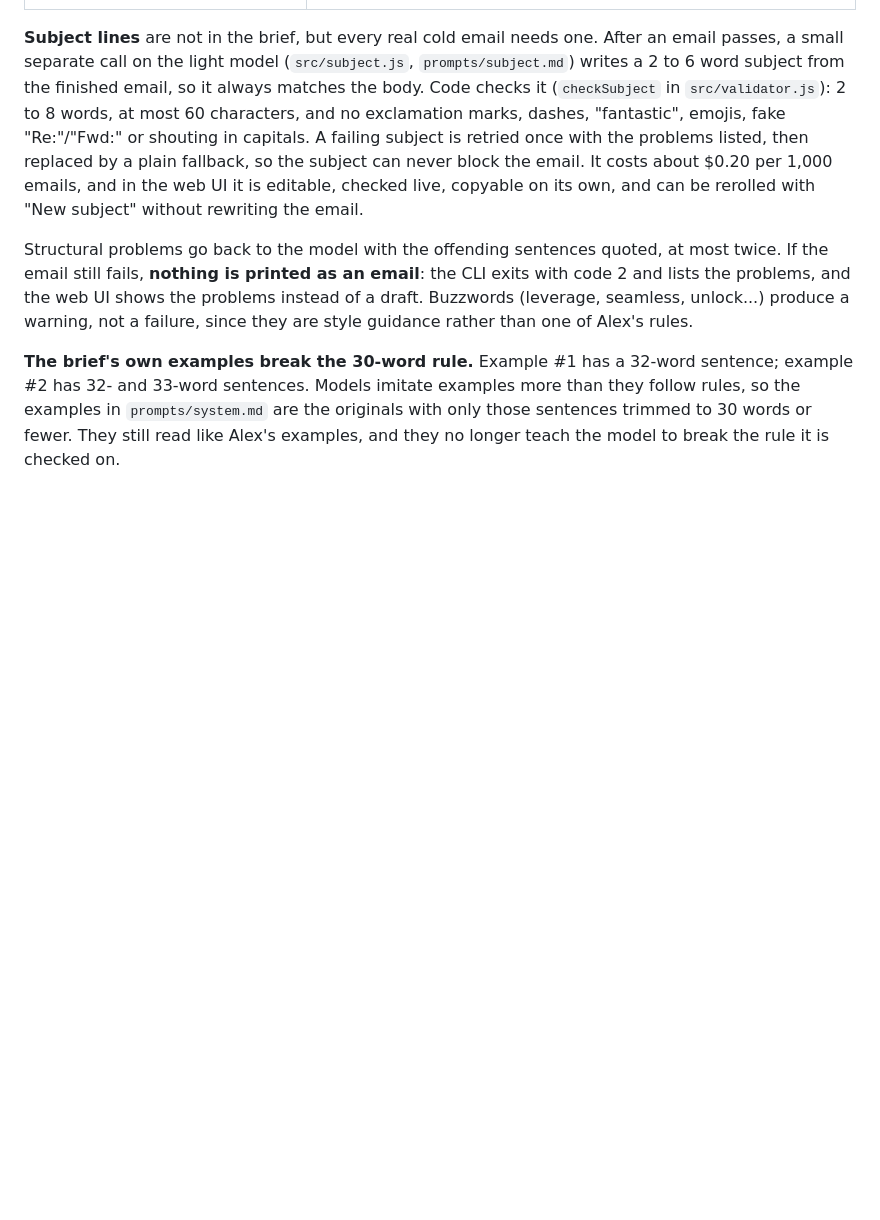
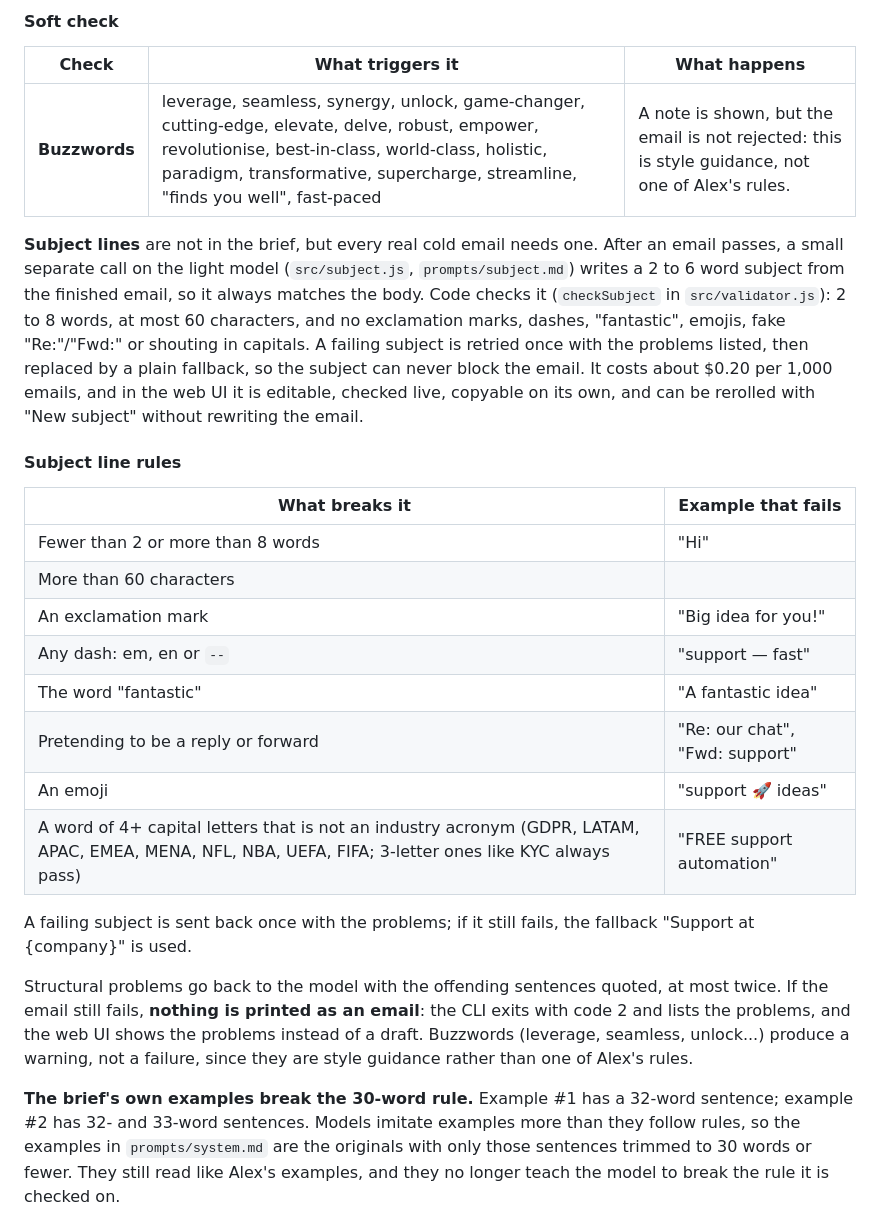
Before and after one commit to jamamv/raphie-personalized-outreach, a Markdown page: README.md, the part around one of its changes. Rendered like a GitHub page; blank space fills up the shorter version.

```diff
--- a/README.md
+++ b/README.md
@@ -222,5 +235,25 @@ The model is asked to follow the rules, but **code decides**.
+#### Soft check
+
+| Check | What triggers it | What happens |
+|---|---|---|
+| **Buzzwords** | leverage, seamless, synergy, unlock, game-changer, cutting-edge, elevate, delve, robust, empower, revolutionise, best-in-class, world-class, holistic, paradigm, transformative, supercharge, streamline, "finds you well", fast-paced | A note is shown, but the email is not rejected: this is style guidance, not one of Alex's rules. |
 
 **Subject lines** are not in the brief, but every real cold email needs one. After an email passes, a small separate call on the light model (`src/subject.js`, `prompts/subject.md`) writes a 2 to 6 word subject from the finished email, so it always matches the body. Code checks it (`checkSubject` in `src/validator.js`): 2 to 8 words, at most 60 characters, and no exclamation marks, dashes, "fantastic", emojis, fake "Re:"/"Fwd:" or shouting in capitals. A failing subject is retried once with the problems listed, then replaced by a plain fallback, so the subject can never block the email. It costs about $0.20 per 1,000 emails, and in the web UI it is editable, checked live, copyable on its own, and can be rerolled with "New subject" without rewriting the email.
+
+#### Subject line rules
+
+| What breaks it | Example that fails |
+|---|---|
+| Fewer than 2 or more than 8 words | "Hi" |
+| More than 60 characters | |
+| An exclamation mark | "Big idea for you!" |
+| Any dash: em, en or `--` | "support — fast" |
+| The word "fantastic" | "A fantastic idea" |
+| Pretending to be a reply or forward | "Re: our chat", "Fwd: support" |
+| An emoji | "support 🚀 ideas" |
+| A word of 4+ capital letters that is not an industry acronym (GDPR, LATAM, APAC, EMEA, MENA, NFL, NBA, UEFA, FIFA; 3-letter ones like KYC always pass) | "FREE support automation" |
+
+A failing subject is sent back once with the problems; if it still fails, the fallback "Support at {company}" is used.
 
 Structural problems go back to the model with the offending sentences quoted, at most twice. If the email still fails, **nothing is printed as an email**: the CLI exits with code 2 and lists the problems, and the web UI shows the problems instead of a draft. Buzzwords (leverage, seamless, unlock...) produce a warning, not a failure, since they are style guidance rather than one of Alex's rules.
 
```
Also changed, not shown: other parts of README.md (+22 -9 lines).
